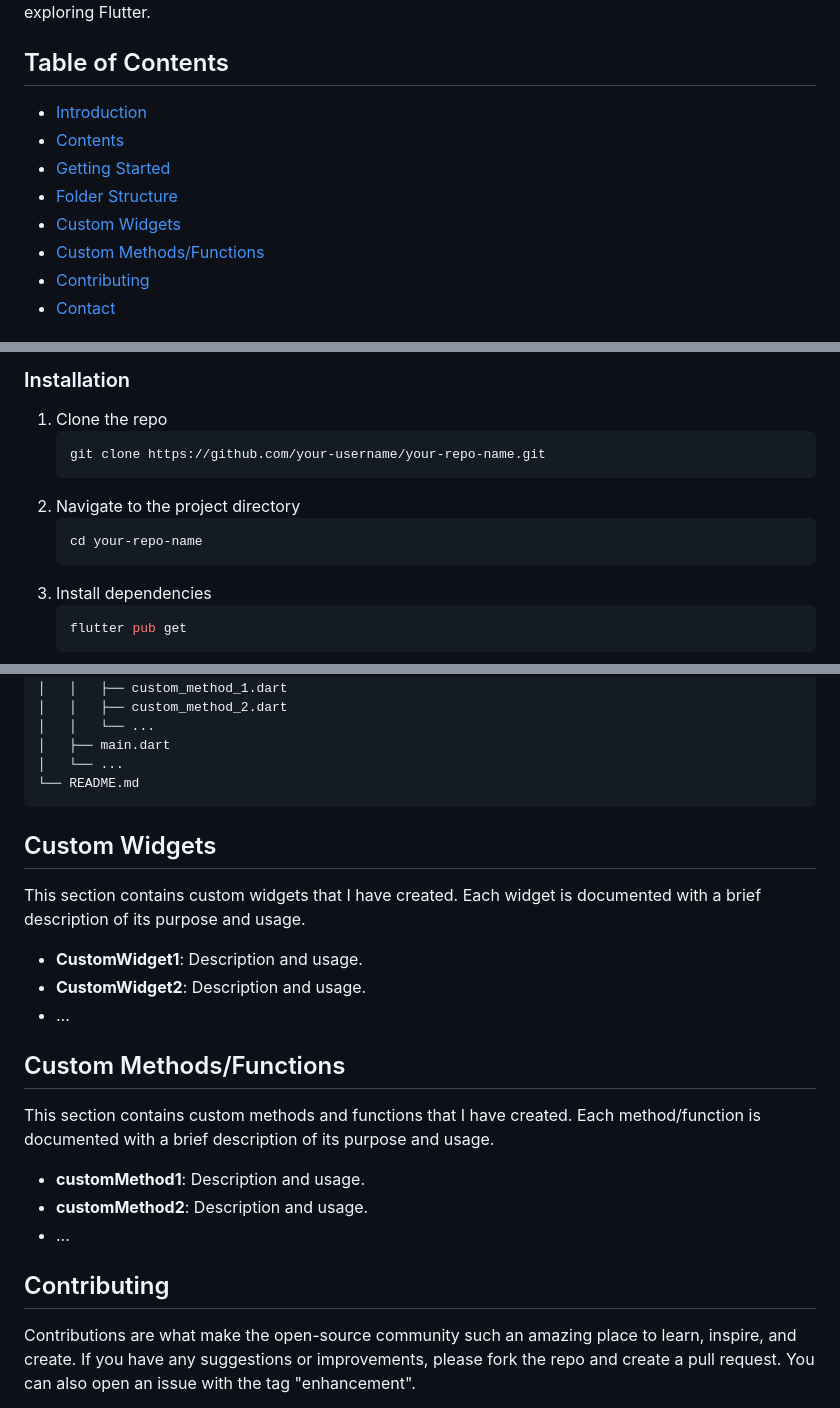
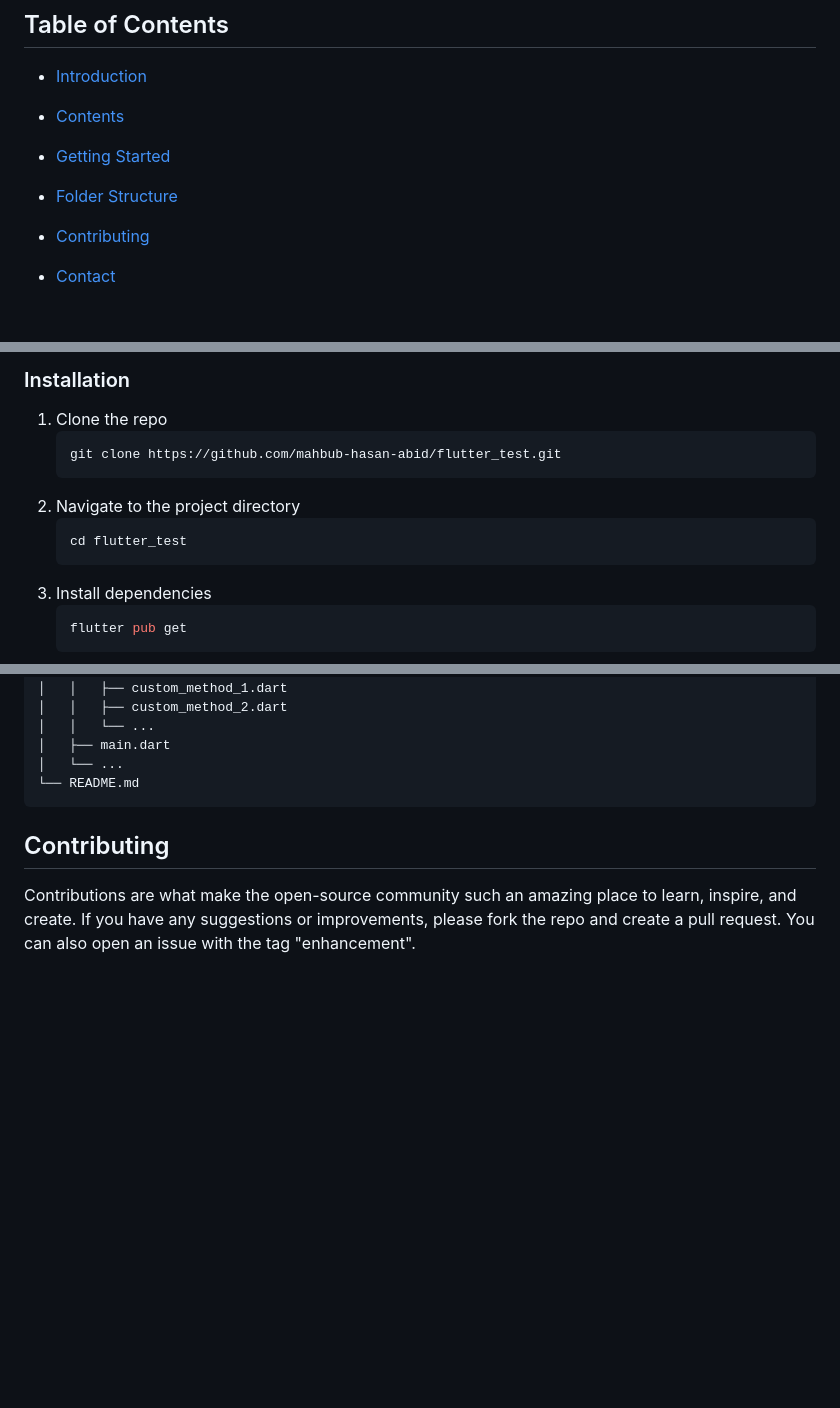
Before and after one commit to mahbub-hasan-abid/flutter_test, a Markdown page: README.md, 3 parts joined by grey strips. GitHub-like rendering; blank space fills up the shorter version.

````diff
--- a/README.md
+++ b/README.md
@@ -9,8 +9,7 @@ Welcome to my Flutter Experimental Code Repository! This repository is a collect
 - [Contents](#contents)
 - [Getting Started](#getting-started)
 - [Folder Structure](#folder-structure)
-- [Custom Widgets](#custom-widgets)
-- [Custom Methods/Functions](#custom-methodsfunctions)
+
 - [Contributing](#contributing)
 - [Contact](#contact)
 
@@ -38,11 +37,11 @@ To get a local copy up and running, follow these simple steps:
 
 1. Clone the repo
    ```sh
-   git clone https://github.com/your-username/your-repo-name.git
+   git clone https://github.com/mahbub-hasan-abid/flutter_test.git
    ```
 2. Navigate to the project directory
    ```sh
-   cd your-repo-name
+   cd flutter_test
    ```
 3. Install dependencies
    ```sh
@@ -70,21 +69,7 @@ Here's an overview of the folder structure in this repository:
 └── README.md
 ```
 
-## Custom Widgets
 
-This section contains custom widgets that I have created. Each widget is documented with a brief description of its purpose and usage.
-
-- **CustomWidget1**: Description and usage.
-- **CustomWidget2**: Description and usage.
-- ...
-
-## Custom Methods/Functions
-
-This section contains custom methods and functions that I have created. Each method/function is documented with a brief description of its purpose and usage.
-
-- **customMethod1**: Description and usage.
-- **customMethod2**: Description and usage.
-- ...
 
 ## Contributing
 
````
Also changed, not shown: other parts of README.md (+1 -1 lines).
